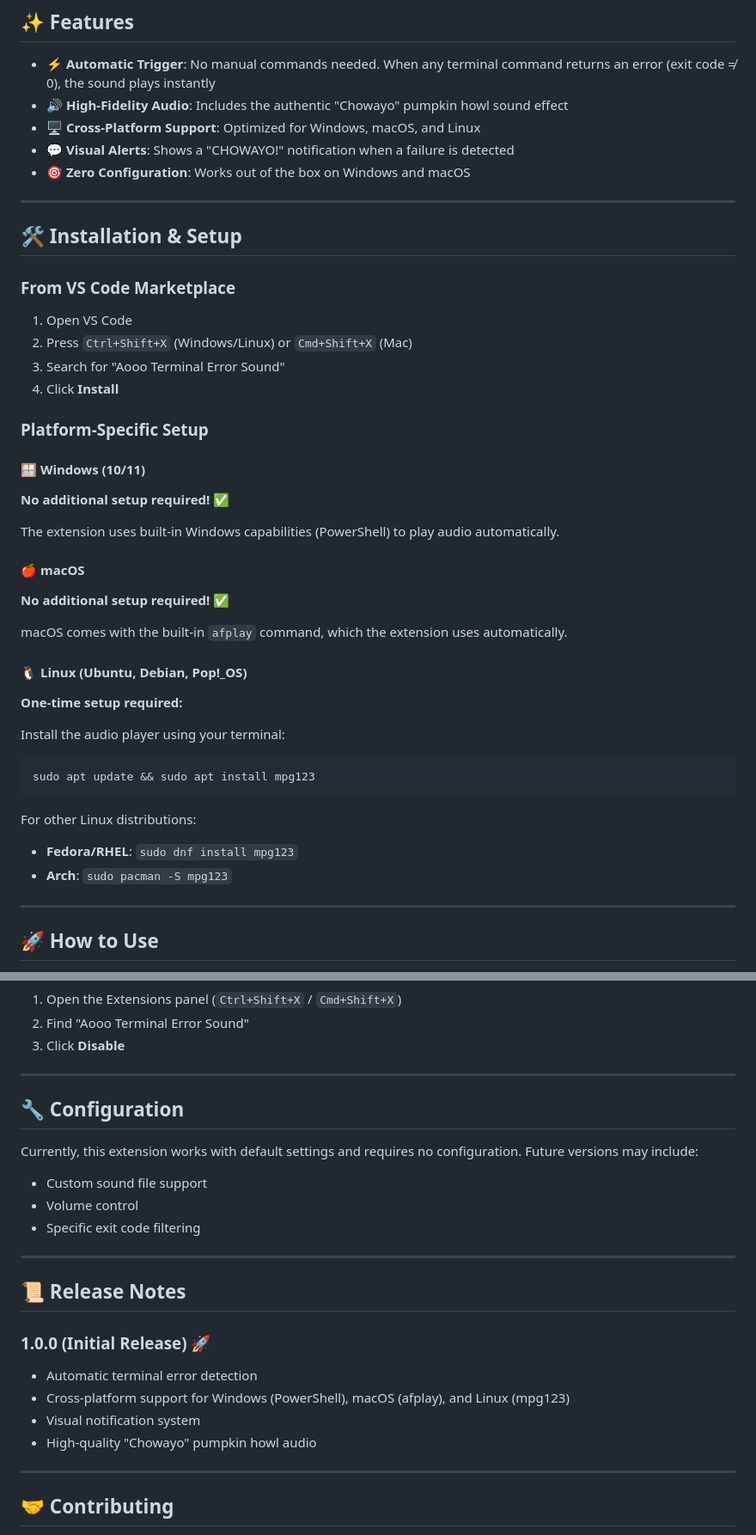
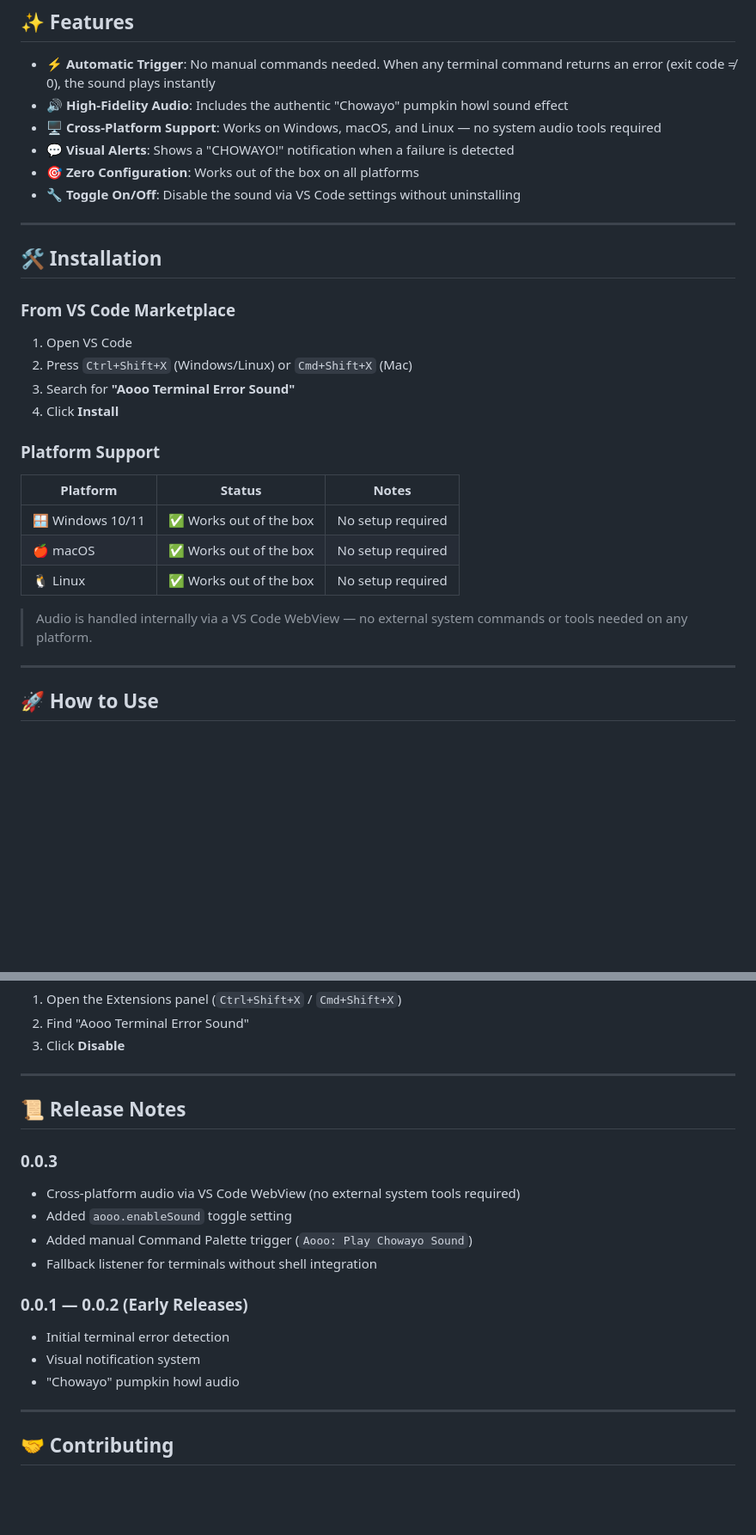
Before and after one commit to SengQT/AoooTerminalErrorSound, a Markdown page: README.md, 2 parts joined by grey strips. Shown at 86% size. Drawn GitHub-style; blank space fills up the shorter version.

````diff
--- a/README.md
+++ b/README.md
@@ -10,44 +10,30 @@ Tired of silent terminal errors? This extension brings the iconic **"Aooooo!"**
 
 - **⚡ Automatic Trigger**: No manual commands needed. When any terminal command returns an error (exit code ≠ 0), the sound plays instantly
 - **🔊 High-Fidelity Audio**: Includes the authentic "Chowayo" pumpkin howl sound effect
-- **🖥️ Cross-Platform Support**: Optimized for Windows, macOS, and Linux
+- **🖥️ Cross-Platform Support**: Works on Windows, macOS, and Linux — no system audio tools required
 - **💬 Visual Alerts**: Shows a "CHOWAYO!" notification when a failure is detected
-- **🎯 Zero Configuration**: Works out of the box on Windows and macOS
+- **🎯 Zero Configuration**: Works out of the box on all platforms
+- **🔧 Toggle On/Off**: Disable the sound via VS Code settings without uninstalling
 
 ---
 
-## 🛠️ Installation & Setup
+## 🛠️ Installation
 
 ### From VS Code Marketplace
 1. Open VS Code
 2. Press `Ctrl+Shift+X` (Windows/Linux) or `Cmd+Shift+X` (Mac)
-3. Search for "Aooo Terminal Error Sound"
+3. Search for **"Aooo Terminal Error Sound"**
 4. Click **Install**
 
-### Platform-Specific Setup
+### Platform Support
 
-#### 🪟 Windows (10/11)
-**No additional setup required!** ✅
+| Platform | Status | Notes |
+|----------|--------|-------|
+| 🪟 Windows 10/11 | ✅ Works out of the box | No setup required |
+| 🍎 macOS | ✅ Works out of the box | No setup required |
+| 🐧 Linux | ✅ Works out of the box | No setup required |
 
-The extension uses built-in Windows capabilities (PowerShell) to play audio automatically.
-
-#### 🍎 macOS
-**No additional setup required!** ✅
-
-macOS comes with the built-in `afplay` command, which the extension uses automatically.
-
-#### 🐧 Linux (Ubuntu, Debian, Pop!_OS)
-**One-time setup required:**
-
-Install the audio player using your terminal:
-
-```bash
-sudo apt update && sudo apt install mpg123
-```
-
-For other Linux distributions:
-- **Fedora/RHEL**: `sudo dnf install mpg123`
-- **Arch**: `sudo pacman -S mpg123`
+> Audio is handled internally via a VS Code WebView — no external system commands or tools needed on any platform.
 
 ---
 
@@ -112,22 +134,18 @@ The extension triggers on any command that returns a non-zero exit code. Some co
 
 ---
 
-## 🔧 Configuration
-
-Currently, this extension works with default settings and requires no configuration. Future versions may include:
-- Custom sound file support
-- Volume control
-- Specific exit code filtering
-
----
-
 ## 📜 Release Notes
 
-### 1.0.0 (Initial Release) 🚀
-- Automatic terminal error detection
-- Cross-platform support for Windows (PowerShell), macOS (afplay), and Linux (mpg123)
+### 0.0.3
+- Cross-platform audio via VS Code WebView (no external system tools required)
+- Added `aooo.enableSound` toggle setting
+- Added manual Command Palette trigger (`Aooo: Play Chowayo Sound`)
+- Fallback listener for terminals without shell integration
+
+### 0.0.1 — 0.0.2 (Early Releases)
+- Initial terminal error detection
 - Visual notification system
-- High-quality "Chowayo" pumpkin howl audio
+- "Chowayo" pumpkin howl audio
 
 ---
 
````
Also changed, not shown: other parts of README.md (+50 -14 lines).
